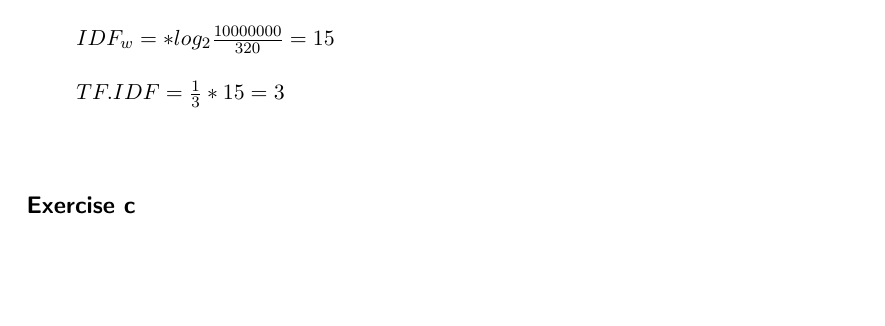
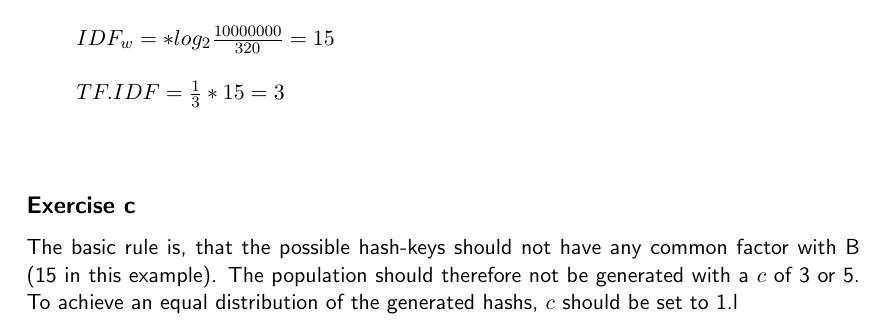
Before and after one commit to chrisprinz/epicdatamining, a LaTeX document (Christoph/docs/main.tex): part of page 2 of 2, cut so that both start at the same text, the shorter picture padded with empty space. Compiled offline with pdfLaTeX.

Commit message:
adds exercise c

```diff
--- a/Christoph/docs/main.tex
+++ b/Christoph/docs/main.tex
@@ -51,5 +51,7 @@ $TF.IDF = \frac{1}{3} * 15 = 3$\\\\
 
 \subsection*{Exercise c}
 
+The basic rule is, that the possible hash-keys should not have any common factor with B (15 in this example). The population should therefore not be generated with a $c$ of 3 or 5. To achieve an equal distribution of the generated hashs, $c$ should be set to 1.l
+
 
 \end{document}
```
